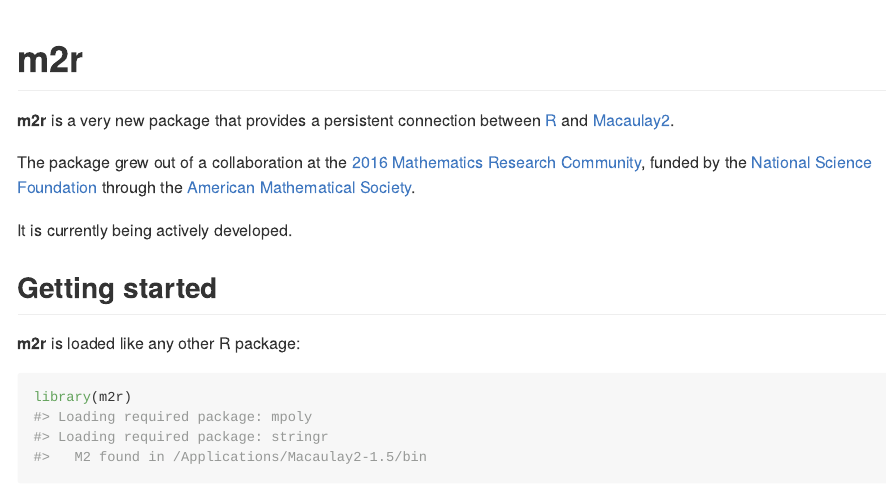
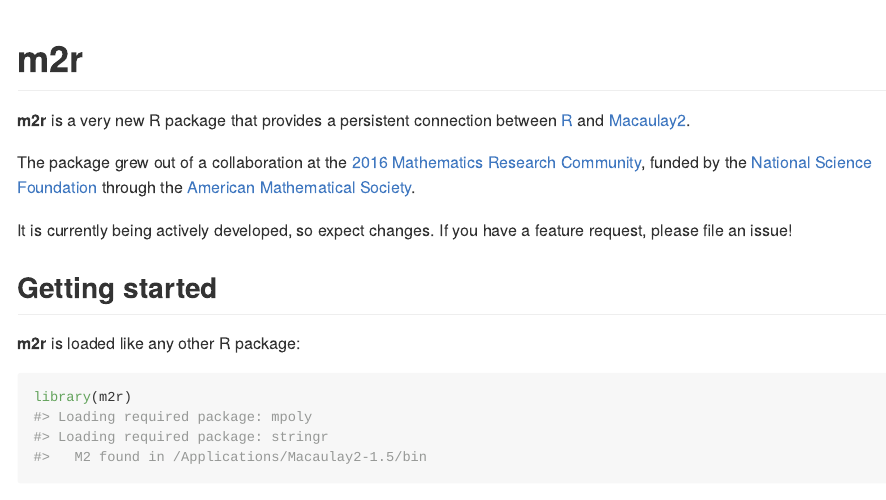
Before and after one commit to coneill-math/m2r, an R Markdown document (README.Rmd): the page in a window 1100 px wide, from its top. The pictures show the output file README.md that the author committed with the source, drawn offline in the style of GitHub.

Commit message:
add nsf grant link, change warning to readme

```diff
--- a/README.Rmd
+++ b/README.Rmd
@@ -21,11 +21,17 @@
 
 # __m2r__
 
-__m2r__ is a very new package that provides a persistent connection between [R](https://www.r-project.org) and [Macaulay2](http://www.math.uiuc.edu/Macaulay2/).
+__m2r__ is a very new R package that provides a persistent connection between [R](https://www.r-project.org) and [Macaulay2](http://www.math.uiuc.edu/Macaulay2/).
 
 The package grew out of a collaboration at the [2016 Mathematics Research Community](http://www.ams.org/programs/research-communities/mrc-16), funded by the [National Science Foundation](http://www.nsf.gov) through the [American Mathematical Society](http://www.ams.org/home/page).
 
-It is currently being actively developed.
+It is currently being actively developed, so expect changes. If you have a feature request, please file an issue!
+
+
+
+
+
+
 
 
 ## Getting started
```
Also changed, not shown: README.md, README.Rmd (8 more changed lines).
